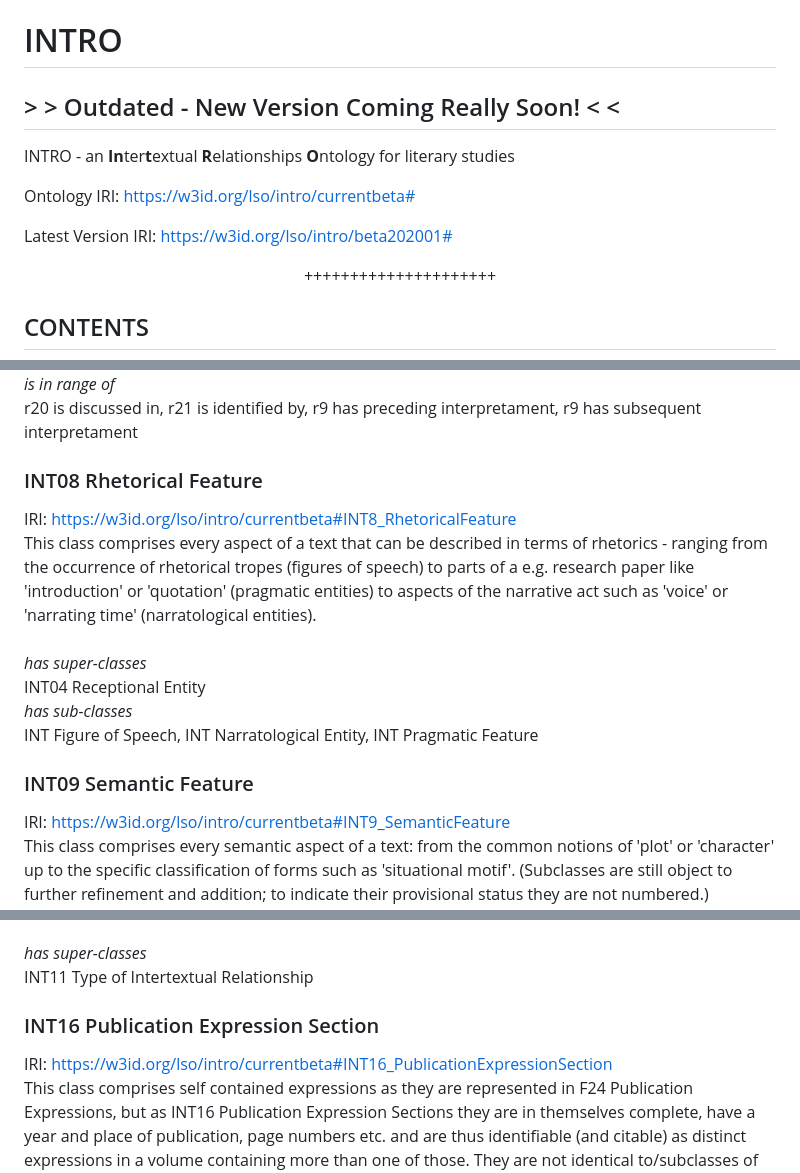
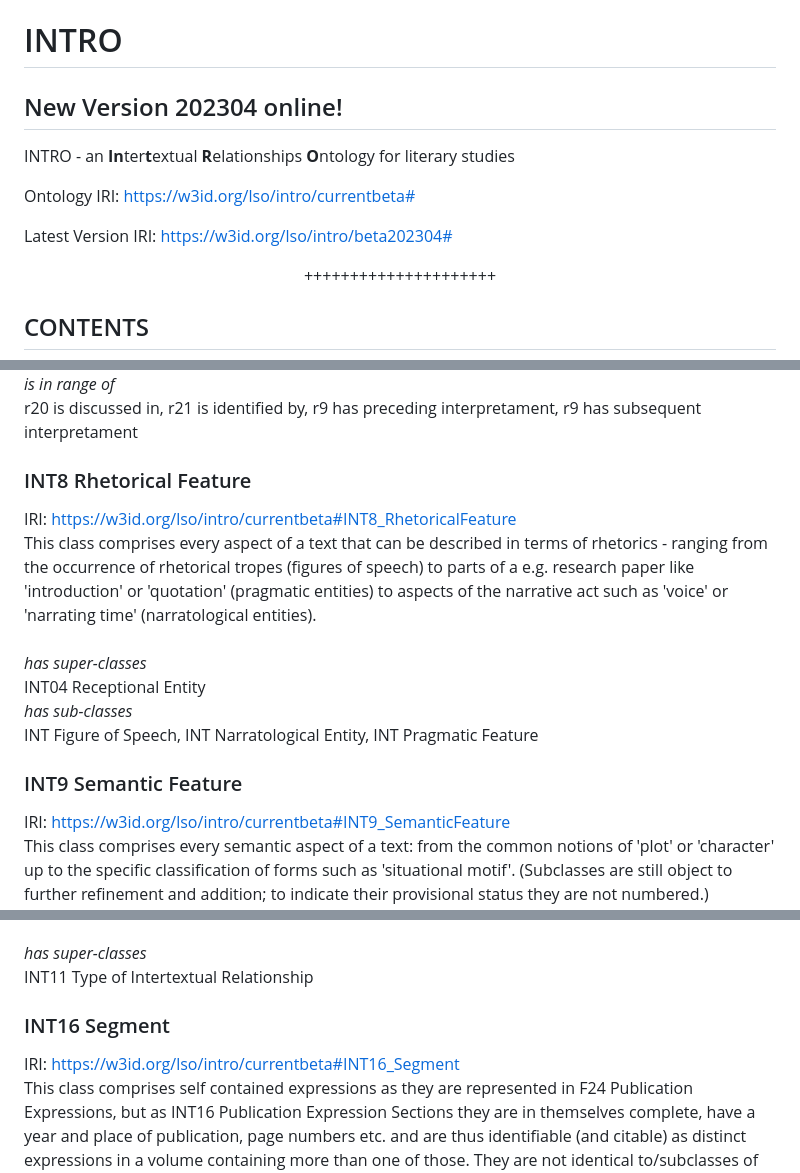
Before and after one commit to BOberreither/INTRO, a Markdown page: README.md, 3 parts joined by grey strips. Rendered like a GitHub page.

```diff
--- a/README.md
+++ b/README.md
@@ -1,11 +1,11 @@
 # INTRO
-## > > Outdated - New Version Coming Really Soon! < <
+## New Version 202304 online!
 INTRO - an <b>In</b>ter<b>t</b>extual <b>R</b>elationships <b>O</b>ntology for literary studies
 
 
 Ontology IRI: https://w3id.org/lso/intro/currentbeta#
 
-Latest Version IRI: https://w3id.org/lso/intro/beta202001#
+Latest Version IRI: https://w3id.org/lso/intro/beta202304#
 
 <center>+++++++++++++++++++++</center>
 
@@ -135,7 +133,7 @@ r20 discusses, r21 identifies, r9 has preceding interpretament, r9 has subsequen
 <br><i>is in range of</i><br>
 r20 is discussed in, r21 is identified by, r9 has preceding interpretament, r9 has subsequent interpretament
 
-### INT08 Rhetorical Feature
+### INT8 Rhetorical Feature
 IRI: https://w3id.org/lso/intro/currentbeta#INT8_RhetoricalFeature
 <br>This class comprises every aspect of a text that can be described in terms of rhetorics - ranging from the occurrence of rhetorical tropes (figures of speech) to parts of a e.g. research paper like 'introduction' or 'quotation' (pragmatic entities) to aspects of the narrative act such as 'voice' or 'narrating time' (narratological entities).
 <br><br><i>has super-classes</i><br>
@@ -143,7 +141,7 @@ INT04 Receptional Entity
 <br><i>has sub-classes</i><br>
 INT Figure of Speech, INT Narratological Entity, INT Pragmatic Feature
 
-### INT09 Semantic Feature
+### INT9 Semantic Feature
 IRI: https://w3id.org/lso/intro/currentbeta#INT9_SemanticFeature
 <br>This class comprises every semantic aspect of a text: from the common notions of 'plot' or 'character' up to the specific classification of forms such as 'situational motif'. (Subclasses are still object to further refinement and addition; to indicate their provisional status they are not numbered.)
 <br><br><i>has super-classes</i><br>
@@ -197,8 +195,8 @@ IRI: https://w3id.org/lso/intro/currentbeta#INT15_IntertextualityInIntTheories
 <br><br><i>has super-classes</i><br>
 INT11 Type of Intertextual Relationship
 
-### INT16 Publication Expression Section
-IRI: https://w3id.org/lso/intro/currentbeta#INT16_PublicationExpressionSection
+### INT16 Segment
+IRI: https://w3id.org/lso/intro/currentbeta#INT16_Segment
 <br>This class comprises self contained expressions as they are represented in F24 Publication Expressions, but as INT16 Publication Expression Sections they are in themselves complete, have a year and place of publication, page numbers etc. and are thus identifiable (and citable) as distinct expressions in a volume containing more than one of those. They are not identical to/subclasses of F24 Publication Expressions, since they only make a part of it; they are not identical to F22 Self Contained Expressions, since they have distinct bibliographical metadata.
 <br><br><i>has super-classes</i><br>
 f22 self contained expression
```
Also changed, not shown: other parts of README.md (+7 -9 lines).
